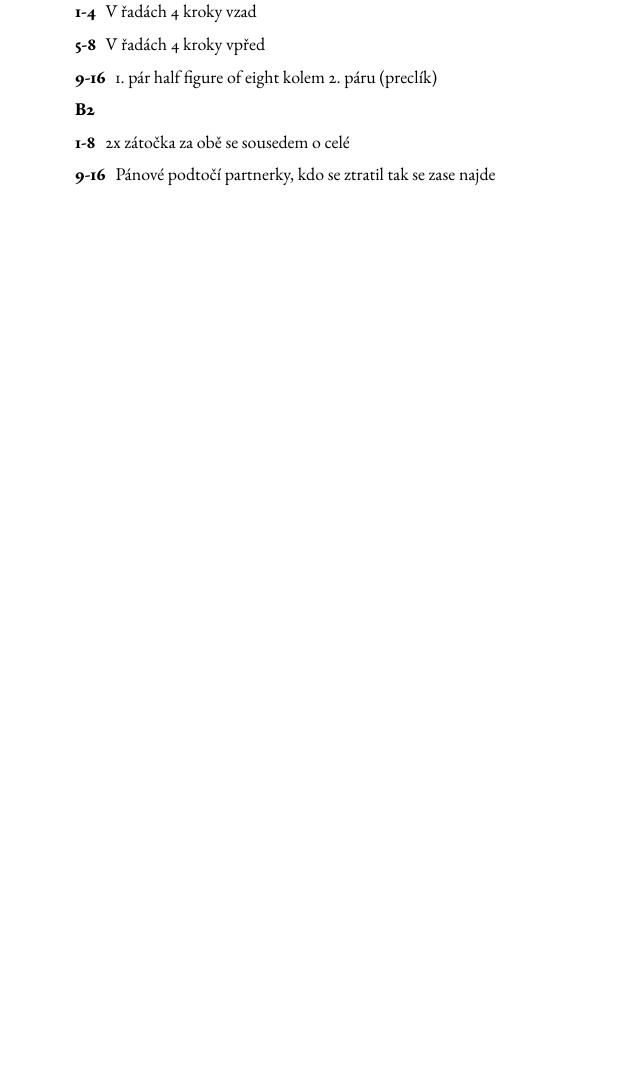
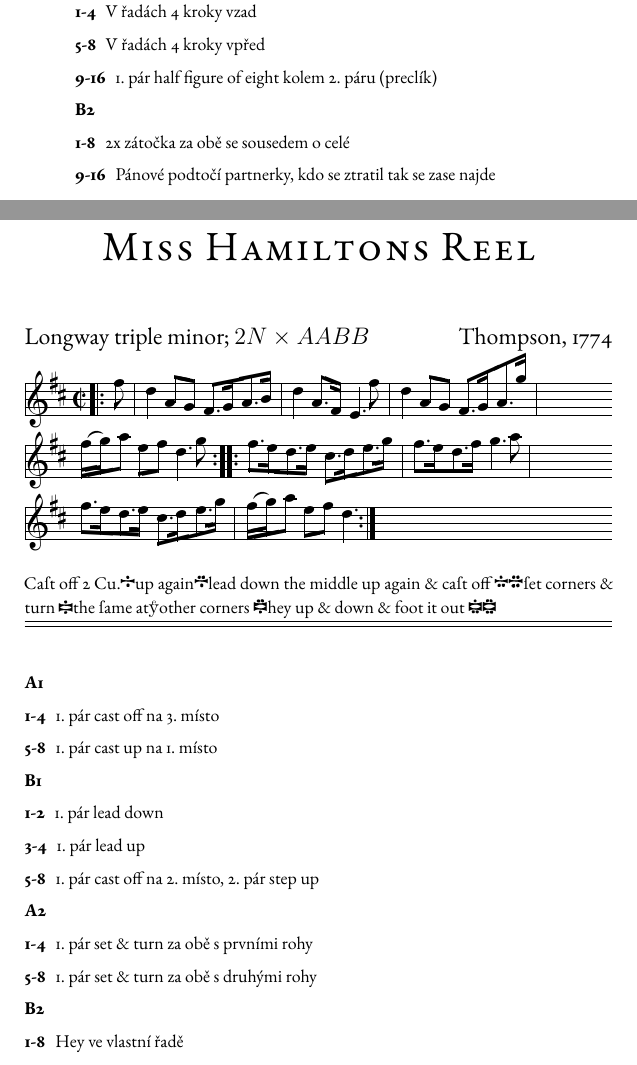
Before and after one commit to hemmond/Dances.LaTeX, a LaTeX book (main.tex, which reads content/miss_hamiltons_reel.tex, misc/options.sty): part of page 20 of 36 before the commit and two parts of pages 20 and 21 of 37 after it, the two joined at a grey line, cut so that both start at the same text, the shorter picture padded with empty space. Compiled offline with pdfLaTeX.

Commit message:
Miss hamiltons reel, arbitrary number of indices for each dance

```diff
--- /dev/null
+++ b/content/miss_hamiltons_reel.tex
@@ -0,0 +1,48 @@
+\danceName{Miss Hamiltons Reel}{longTMin}%danceName must be followed by blank line for proper command parsing
+
+{\large Longway triple minor; $2N \times AABB$\hfill \Source{Thompson1774}}
+
+\begin{music}
+    \smallmusicsize%
+    \parindent0mm%
+    \raggedbottom%
+    \stafftopmarg=1\Interligne%
+    \staffbotmarg=1\Interligne%
+    \nobarnumbers%
+    \generalmeter{\allabreve}%
+    \generalsignature{2}%
+    \startpiece%
+%%%%%%%% PART A %%%%%%%%
+    \zleftrepeat%
+    \notes\cl8\en\xbar%
+    \notes\ql6\Dqbu32\Ibu0143\qbp01\tbbu0\qb02\qbp03\tbbu0\tbu0\qb04\en\xbar%
+    \notes\ql6\Ibu0311\qbp03\tbbu0\tbu0\qb01\qup0\cl8\en\xbar%
+    \notes\ql6\Dqbu32\Ibu0193\qbp01\tbbu0\qb02\qbp03\tbbu0\tbu0\qb09\en\alaligne%
+    \notes\Ibbl08{10}2\slur89u1\qb08\tbbl0\qb09\tbl0\qb0{10}\Dqbl78\qlp6\en\setleftrightrepeat%
+%%%%%%%% PART B %%%%%%%%
+    \notes\cl9\en\xbar%
+    \notes\Ibl0873\qbp08\tbbl0\qb07\qbp06\tbbl0\tbl0\qb07\Ibl0593\qbp05\tbbl0\qb06\qbp07\tbbl0\tbl0\qb09\en\xbar%
+    \notes\Ibl0883\qbp08\tbbl0\qb07\qbp06\tbbl0\tbl0\qb08\qlp9\cl{10}\en\alaligne%
+    \notes\Ibl0873\qbp08\tbbl0\qb07\qbp06\tbbl0\tbl0\qb07\Ibl0593\qbp05\tbbl0\qb06\qbp07\tbbl0\tbl0\qb09\en\xbar%
+    \notes\Ibbl08{10}2\slur89u1\qb08\tbbl0\qb09\tbl0\qb0{10}\Dqbl78\qlp6\en\setrightrepeat%
+    \endpiece%
+\end{music}
+Ca{\longs}t off 2 Cu.\Thaaa up again\Thbaa lead down the middle up again \& ca{\longs}t off \Thaab\Thbab{\longs}et
+corners \& turn \Thaba the {\longs}ame at\ye other corners \Thbba hey up \& down \& foot it out \Thabb\Thbbb
+\HRule
+\HRule
+\vspace{1em}
+\begin{description}
+    \item[A1]
+    \item[1-4]1. pár cast off na 3. místo
+    \item[5-8]1. pár cast up na 1. místo
+    \item[B1]
+    \item[1-2]1. pár lead down
+    \item[3-4]1. pár lead up
+    \item[5-8]1. pár cast off na 2. místo, 2. pár step up
+    \item[A2]
+    \item[1-4]1. pár set \& turn za obě s prvními rohy
+    \item[5-8] 1. pár set \& turn za obě s druhými rohy
+    \item[B2]
+    \item[1-8] Hey ve vlastní řadě
+\end{description}% Does this actually work? Only one way to find out...
--- a/main.tex
+++ b/main.tex
@@ -47,6 +47,7 @@
 \inputdance{content/hole_in_the_wall}
 \inputdance{content/indian_queen}
 \inputdance{content/jamaica}
+\inputdance{content/miss_hamiltons_reel}
 \inputdance{content/my_lord_byrons_maggot}
 \inputdance{content/pauls_alley}
 \inputdance{content/rakes_of_rochester}
--- a/misc/options.sty
+++ b/misc/options.sty
@@ -68,7 +76,7 @@
 \newcommand\Thbaa{\includegraphics[width=.8em]{misc/Thompson211}}
 \newcommand\Thbab{\includegraphics[width=.8em]{misc/Thompson212}}
 \newcommand\Thbba{\includegraphics[width=.8em]{misc/Thompson221}}
-\newcommand\Thbbb{\includegraphics[width=.8em]{misc/Thompson222}}
+\newcommand\Thbbb{\includegraphics[width=.8em]{misc/Thompson222}} %thompson-style symbols for music repetition. First symbol amount of dots above, second amount of lines, third amount of dots below
 
 %\newcommand{\hsp}{\kern 1pt}    % Custom command for fine-tuning spacing in nested quotation marks
 
```
Also changed, not shown: content/.template.tex (+3 -2 lines), content/all_in_a_garden_green.tex (+1 -1 lines), content/blew_cap.tex (+1 -1 lines), content/emmas_waltz.tex (+1 -1 lines), content/hole_in_the_wall.tex (+2 -1 lines), content/indian_queen.tex (+2 -1 lines), content/jamaica.tex (+1 -1 lines), content/my_lord_byrons_maggot.tex (+2 -1 lines), content/pauls_alley.tex (+2 -1 lines), content/rakes_of_rochester.tex (+2 -1 lines), content/row_well_ye_mariners.tex (+2 -1 lines), content/swedish_country_dance.tex (+2 -1 lines), content/the_fandango.tex (+1 -1 lines), content/the_fandango_set3.tex (+1 -1 lines), 2 more files.
